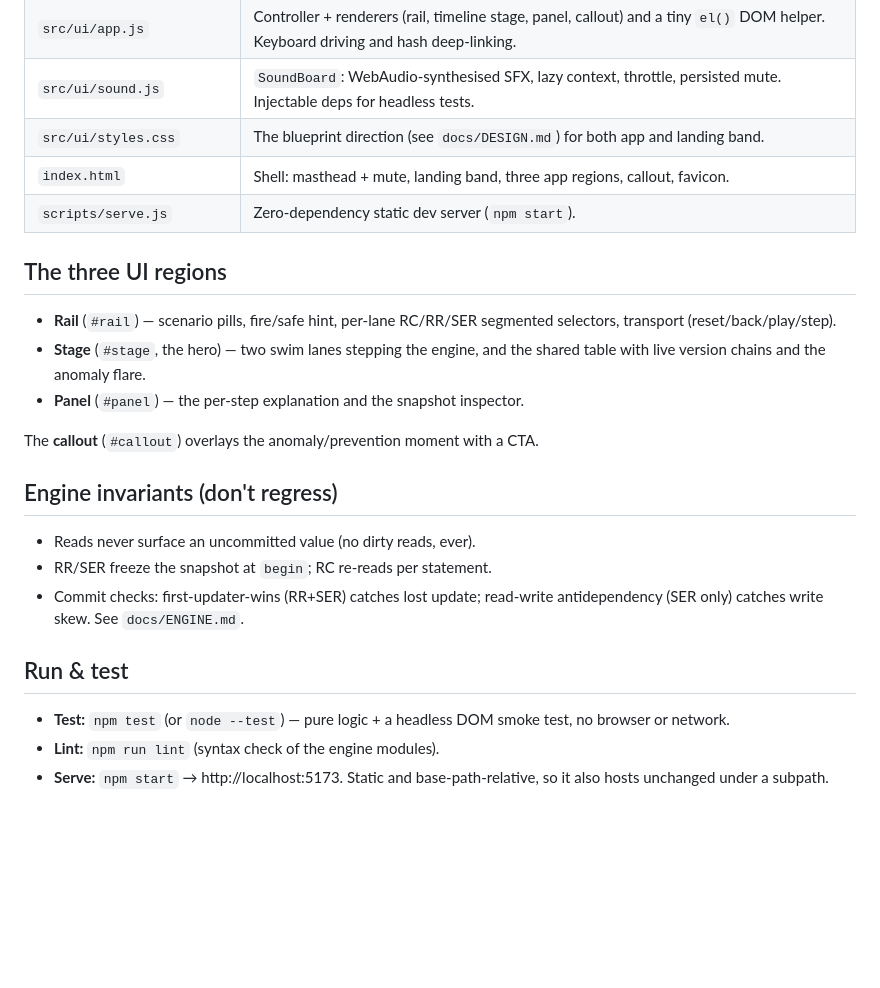
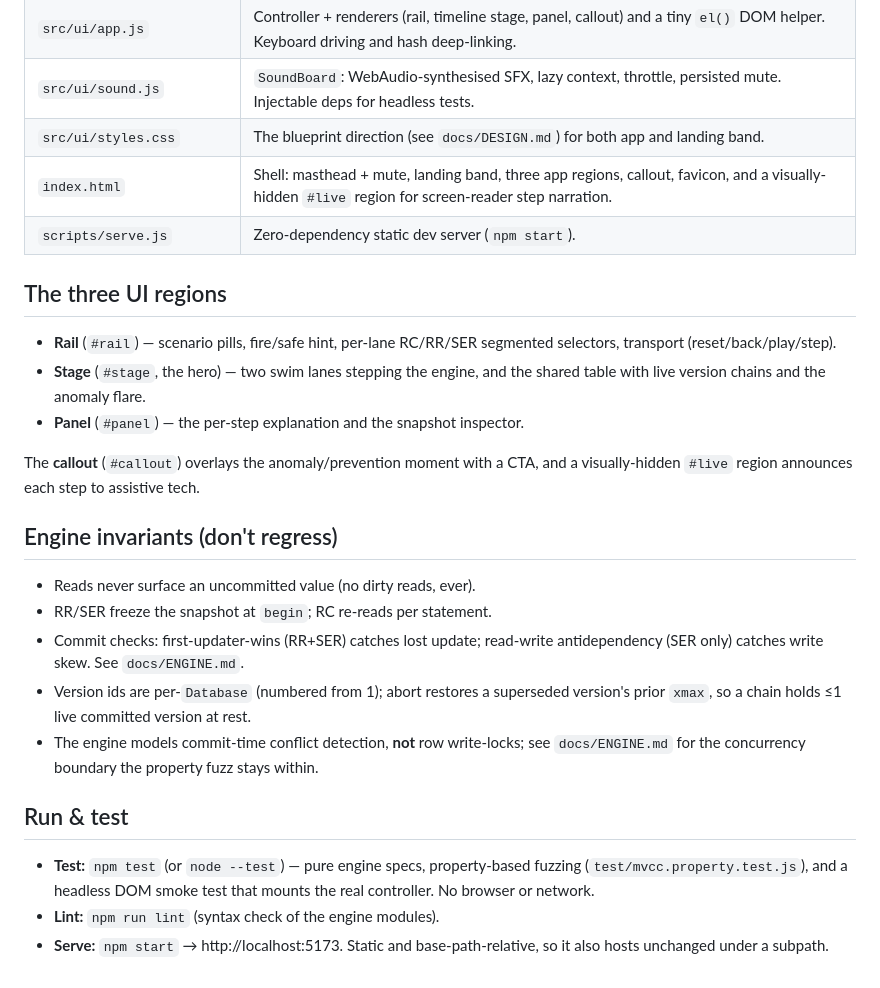
Before and after one commit to ctkrug/phantom-read, a Markdown page: docs/ARCHITECTURE.md, the part around the change. Drawn GitHub-style; blank space fills up the shorter version.

Commit message:
docs: refresh the architecture map for the a11y live region and fuzz tests
Note the visually-hidden #live narration region, per-database version ids and
the abort xmax-restore invariant, the concurrency boundary, and the new
property-based test module.

```diff
--- a/docs/ARCHITECTURE.md
+++ b/docs/ARCHITECTURE.md
@@ -37,7 +37,7 @@ scenarios.js  ──(seed + scripted steps)──▶  stepper.js  ──(frames)
 | `src/ui/app.js` | Controller + renderers (rail, timeline stage, panel, callout) and a tiny `el()` DOM helper. Keyboard driving and hash deep-linking. |
 | `src/ui/sound.js` | `SoundBoard`: WebAudio-synthesised SFX, lazy context, throttle, persisted mute. Injectable deps for headless tests. |
 | `src/ui/styles.css` | The blueprint direction (see `docs/DESIGN.md`) for both app and landing band. |
-| `index.html` | Shell: masthead + mute, landing band, three app regions, callout, favicon. |
+| `index.html` | Shell: masthead + mute, landing band, three app regions, callout, favicon, and a visually-hidden `#live` region for screen-reader step narration. |
 | `scripts/serve.js` | Zero-dependency static dev server (`npm start`). |
 
 ## The three UI regions
@@ -48,7 +48,8 @@ scenarios.js  ──(seed + scripted steps)──▶  stepper.js  ──(frames)
   shared table with live version chains and the anomaly flare.
 - **Panel** (`#panel`) — the per-step explanation and the snapshot inspector.
 
-The **callout** (`#callout`) overlays the anomaly/prevention moment with a CTA.
+The **callout** (`#callout`) overlays the anomaly/prevention moment with a CTA,
+and a visually-hidden `#live` region announces each step to assistive tech.
 
 ## Engine invariants (don't regress)
 
@@ -56,11 +57,16 @@ The **callout** (`#callout`) overlays the anomaly/prevention moment with a CTA.
 - RR/SER freeze the snapshot at `begin`; RC re-reads per statement.
 - Commit checks: first-updater-wins (RR+SER) catches lost update; read-write
   antidependency (SER only) catches write skew. See `docs/ENGINE.md`.
+- Version ids are per-`Database` (numbered from 1); abort restores a superseded
+  version's prior `xmax`, so a chain holds ≤1 live committed version at rest.
+- The engine models commit-time conflict detection, **not** row write-locks; see
+  `docs/ENGINE.md` for the concurrency boundary the property fuzz stays within.
 
 ## Run & test
 
-- **Test:** `npm test` (or `node --test`) — pure logic + a headless DOM smoke
-  test, no browser or network.
+- **Test:** `npm test` (or `node --test`) — pure engine specs, property-based
+  fuzzing (`test/mvcc.property.test.js`), and a headless DOM smoke test that
+  mounts the real controller. No browser or network.
 - **Lint:** `npm run lint` (syntax check of the engine modules).
 - **Serve:** `npm start` → http://localhost:5173. Static and base-path-relative,
   so it also hosts unchanged under a subpath.
```
